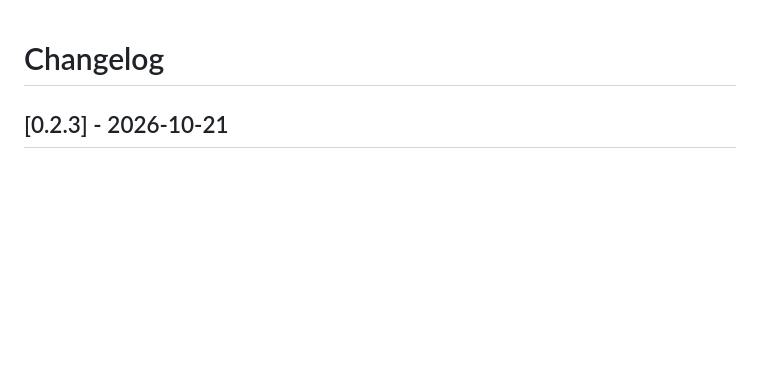
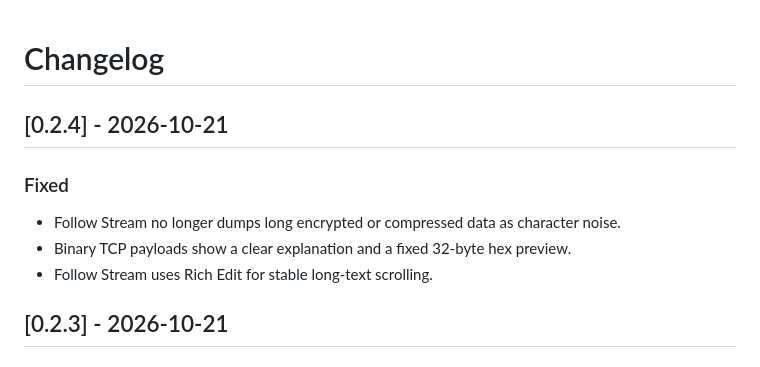
Before and after one commit to x3594501995-hash/NetObserver, a Markdown page: CHANGELOG.md, the part around the change. Rendered like a GitHub page; blank space fills up the shorter version.

Commit message:
Improve follow stream readability for v0.2.4

```diff
--- a/CHANGELOG.md
+++ b/CHANGELOG.md
@@ -1,4 +1,13 @@
 # Changelog
+
+## [0.2.4] - 2026-10-21
+
+### Fixed
+
+- Follow Stream no longer dumps long encrypted or compressed data as character
+  noise.
+- Binary TCP payloads show a clear explanation and a fixed 32-byte hex preview.
+- Follow Stream uses Rich Edit for stable long-text scrolling.
 
 ## [0.2.3] - 2026-10-21
 
```
Also changed, not shown: README.md (+2 -2 lines), docs/netobserver-main.png, 7 other files.
